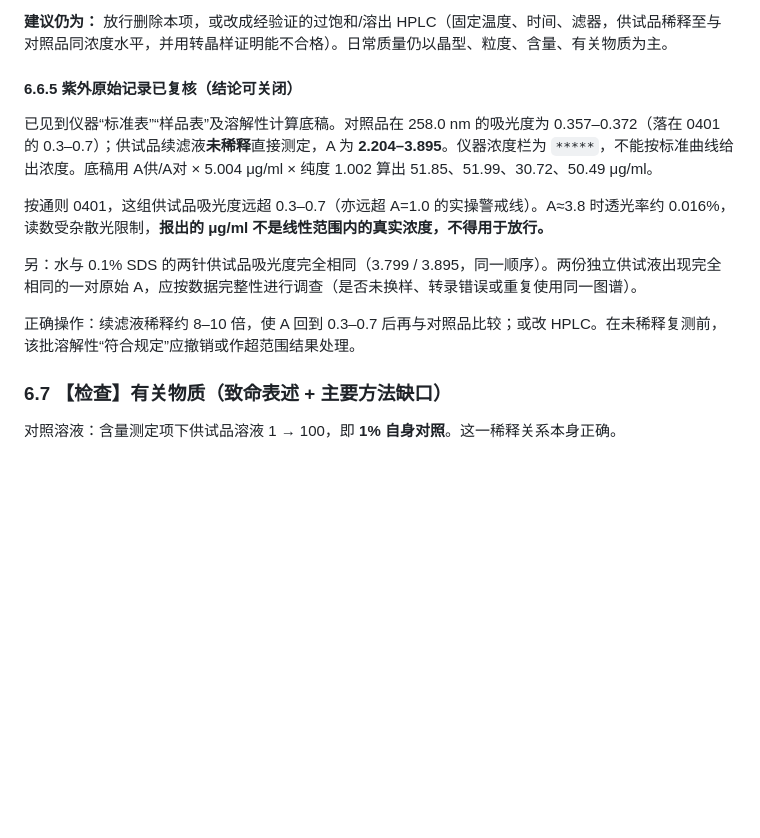
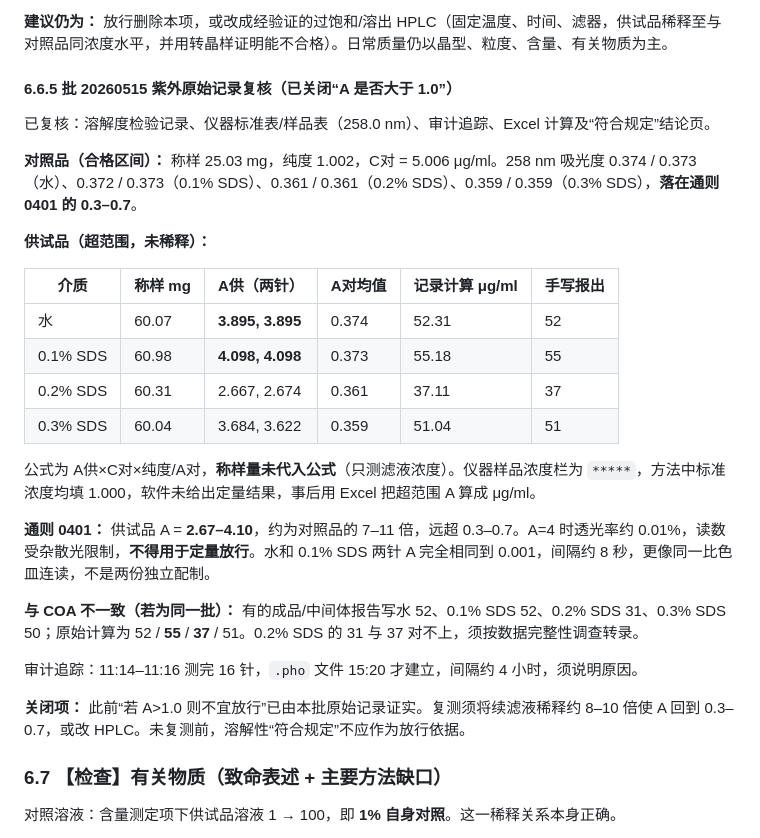
Before and after one commit to lyan29832-cmyk/HUANGQIUXIA, a Markdown page: CS固体分散体质量标准_审核报告.md, the part around the change. Rendered like a GitHub page; blank space fills up the shorter version.

Commit message:
Record batch 20260515 UV raw data against ChP 0401
Document sample absorbances of 2.67–4.10 at 258 nm without dilution,
software ***** concentrations, and COA vs worksheet mismatches.

Co-authored-by: lyan29832-cmyk <lyan29832-cmyk@users.noreply.github.com>

```diff
--- a/CS固体分散体质量标准_审核报告.md
+++ b/CS固体分散体质量标准_审核报告.md
@@ -237,15 +237,30 @@ ICH Q6A：规格项目必须能反映安全和工艺控制需要； discriminabi
 
 **建议仍为：** 放行删除本项，或改成经验证的过饱和/溶出 HPLC（固定温度、时间、滤器，供试品稀释至与对照品同浓度水平，并用转晶样证明能不合格）。日常质量仍以晶型、粒度、含量、有关物质为主。
 
-#### 6.6.5 紫外原始记录已复核（结论可关闭）
+#### 6.6.5 批 20260515 紫外原始记录复核（已关闭“A 是否大于 1.0”）
 
-已见到仪器“标准表”“样品表”及溶解性计算底稿。对照品在 258.0 nm 的吸光度为 0.357–0.372（落在 0401 的 0.3–0.7）；供试品续滤液**未稀释**直接测定，A 为 **2.204–3.895**。仪器浓度栏为 `*****`，不能按标准曲线给出浓度。底稿用 A供/A对 × 5.004 μg/ml × 纯度 1.002 算出 51.85、51.99、30.72、50.49 μg/ml。
+已复核：溶解度检验记录、仪器标准表/样品表（258.0 nm）、审计追踪、Excel 计算及“符合规定”结论页。
 
-按通则 0401，这组供试品吸光度远超 0.3–0.7（亦远超 A=1.0 的实操警戒线）。A≈3.8 时透光率约 0.016%，读数受杂散光限制，**报出的 μg/ml 不是线性范围内的真实浓度，不得用于放行。**
+**对照品（合格区间）：** 称样 25.03 mg，纯度 1.002，C对 = 5.006 μg/ml。258 nm 吸光度 0.374 / 0.373（水）、0.372 / 0.373（0.1% SDS）、0.361 / 0.361（0.2% SDS）、0.359 / 0.359（0.3% SDS），**落在通则 0401 的 0.3–0.7**。
 
-另：水与 0.1% SDS 的两针供试品吸光度完全相同（3.799 / 3.895，同一顺序）。两份独立供试液出现完全相同的一对原始 A，应按数据完整性进行调查（是否未换样、转录错误或重复使用同一图谱）。
+**供试品（超范围，未稀释）：**
 
-正确操作：续滤液稀释约 8–10 倍，使 A 回到 0.3–0.7 后再与对照品比较；或改 HPLC。在未稀释复测前，该批溶解性“符合规定”应撤销或作超范围结果处理。
+| 介质 | 称样 mg | A供（两针） | A对均值 | 记录计算 μg/ml | 手写报出 |
+| --- | --- | --- | --- | --- | --- |
+| 水 | 60.07 | **3.895, 3.895** | 0.374 | 52.31 | 52 |
+| 0.1% SDS | 60.98 | **4.098, 4.098** | 0.373 | 55.18 | 55 |
+| 0.2% SDS | 60.31 | 2.667, 2.674 | 0.361 | 37.11 | 37 |
+| 0.3% SDS | 60.04 | 3.684, 3.622 | 0.359 | 51.04 | 51 |
+
+公式为 A供×C对×纯度/A对，**称样量未代入公式**（只测滤液浓度）。仪器样品浓度栏为 `*****`，方法中标准浓度均填 1.000，软件未给出定量结果，事后用 Excel 把超范围 A 算成 μg/ml。
+
+**通则 0401：** 供试品 A = **2.67–4.10**，约为对照品的 7–11 倍，远超 0.3–0.7。A=4 时透光率约 0.01%，读数受杂散光限制，**不得用于定量放行**。水和 0.1% SDS 两针 A 完全相同到 0.001，间隔约 8 秒，更像同一比色皿连读，不是两份独立配制。
+
+**与 COA 不一致（若为同一批）：** 有的成品/中间体报告写水 52、0.1% SDS 52、0.2% SDS 31、0.3% SDS 50；原始计算为 52 / **55** / **37** / 51。0.2% SDS 的 31 与 37 对不上，须按数据完整性调查转录。
+
+审计追踪：11:14–11:16 测完 16 针，`.pho` 文件 15:20 才建立，间隔约 4 小时，须说明原因。
+
+**关闭项：** 此前“若 A>1.0 则不宜放行”已由本批原始记录证实。复测须将续滤液稀释约 8–10 倍使 A 回到 0.3–0.7，或改 HPLC。未复测前，溶解性“符合规定”不应作为放行依据。
 
 ### 6.7 【检查】有关物质（致命表述 + 主要方法缺口）
 
```
